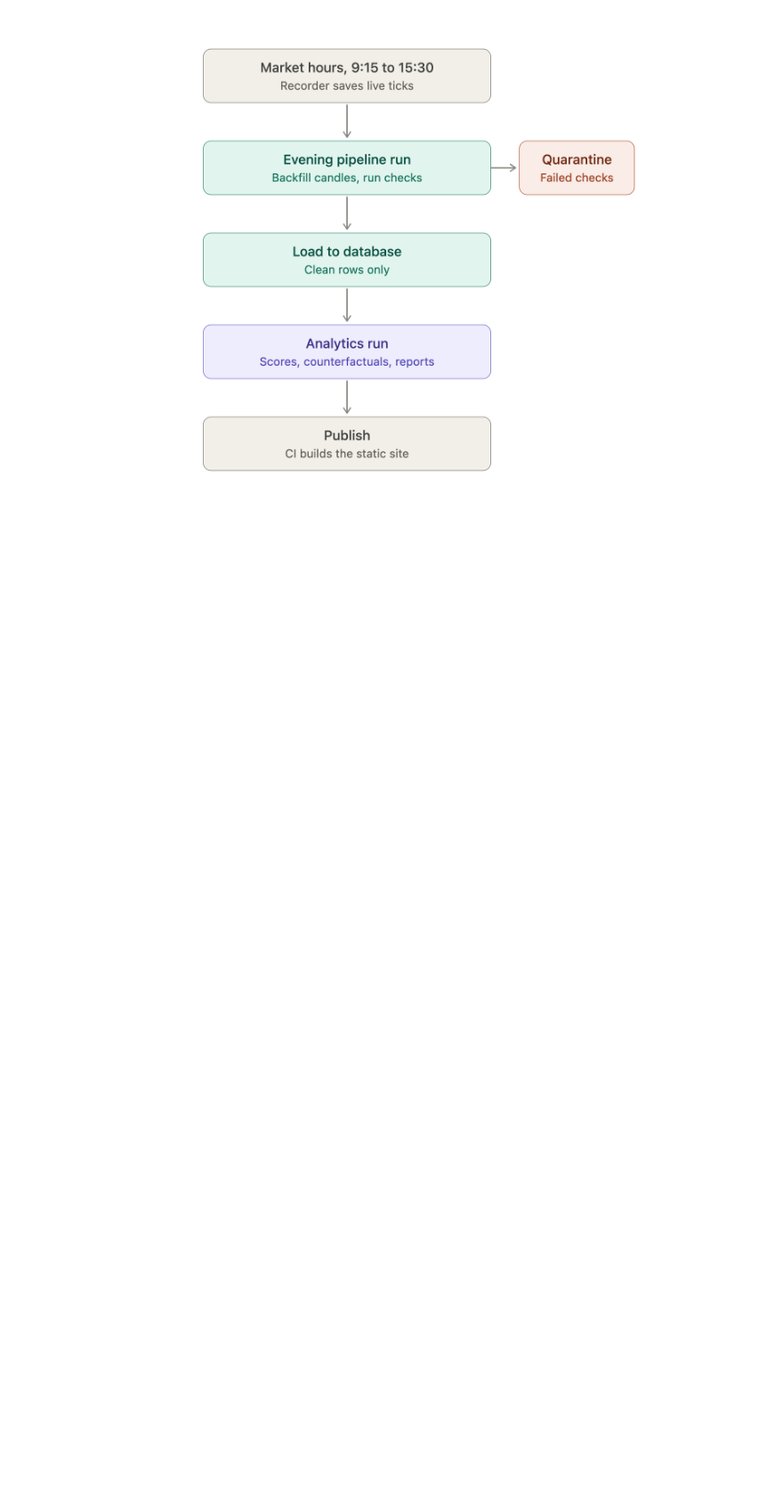
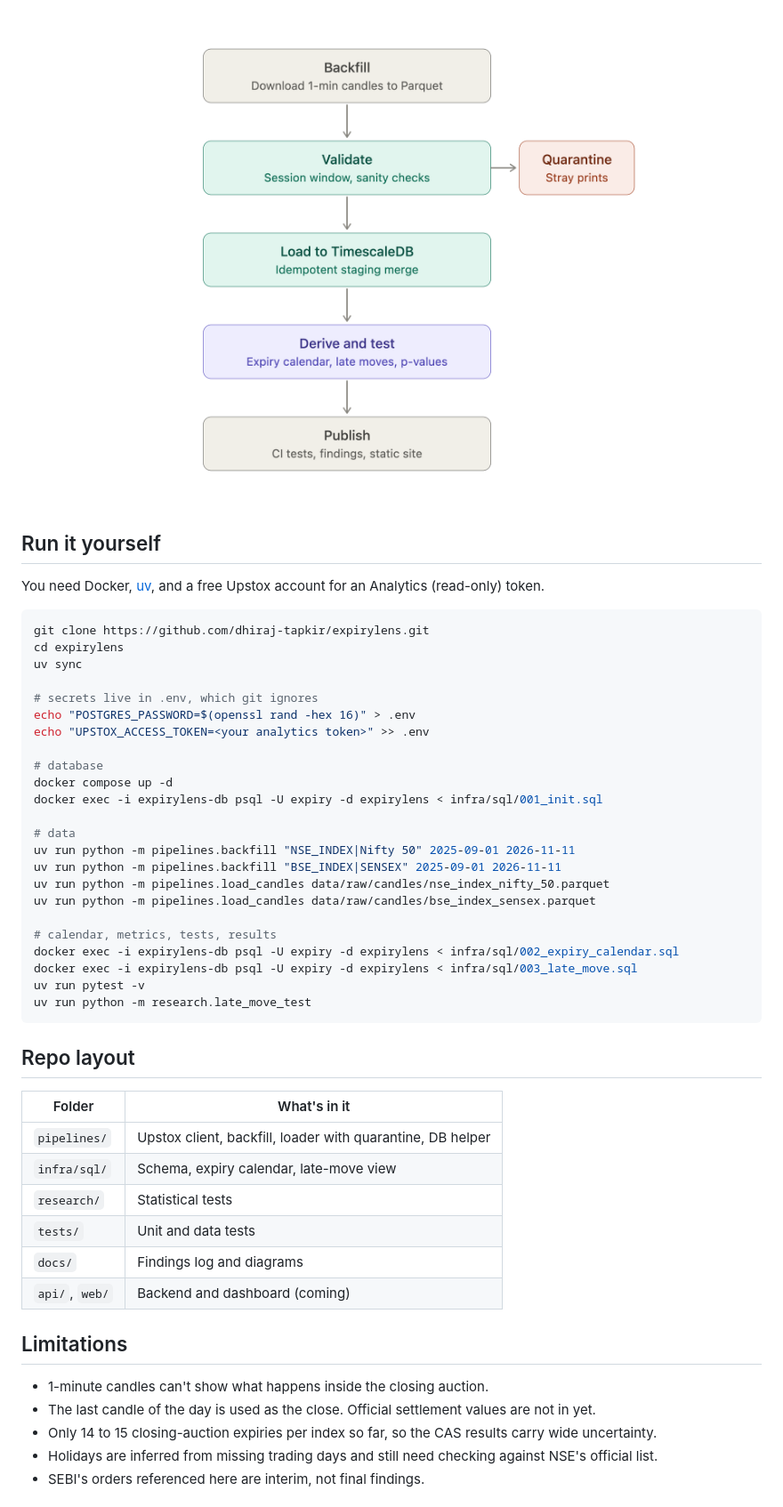
Before and after one commit to dhiraj-tapkir/expirylens, a Markdown page: README.md, the part around one of its changes. Shown at 89% size. GitHub-like rendering; pictures changed too: docs/images/expirylens_daily_workflow.png; blank space fills up the shorter version.

````diff
--- a/README.md
+++ b/README.md
@@ -31,2 +67,56 @@ More soon.
 
-![ExpiryLens daily workflow](docs/images/expirylens_daily_workflow.png)
+![ExpiryLens data workflow](docs/images/expirylens_daily_workflow.png)
+
+## Run it yourself
+
+You need Docker, [uv](https://docs.astral.sh/uv/), and a free Upstox account
+for an Analytics (read-only) token.
+
+```bash
+git clone https://github.com/dhiraj-tapkir/expirylens.git
+cd expirylens
+uv sync
+
+# secrets live in .env, which git ignores
+echo "POSTGRES_PASSWORD=$(openssl rand -hex 16)" > .env
+echo "UPSTOX_ACCESS_TOKEN=<your analytics token>" >> .env
+
+# database
+docker compose up -d
+docker exec -i expirylens-db psql -U expiry -d expirylens < infra/sql/001_init.sql
+
+# data
+uv run python -m pipelines.backfill "NSE_INDEX|Nifty 50" 2025-09-01 2026-11-11
+uv run python -m pipelines.backfill "BSE_INDEX|SENSEX" 2025-09-01 2026-11-11
+uv run python -m pipelines.load_candles data/raw/candles/nse_index_nifty_50.parquet
+uv run python -m pipelines.load_candles data/raw/candles/bse_index_sensex.parquet
+
+# calendar, metrics, tests, results
+docker exec -i expirylens-db psql -U expiry -d expirylens < infra/sql/002_expiry_calendar.sql
+docker exec -i expirylens-db psql -U expiry -d expirylens < infra/sql/003_late_move.sql
+uv run pytest -v
+uv run python -m research.late_move_test
+```
+
+## Repo layout
+
+| Folder | What's in it |
+|---|---|
+| `pipelines/` | Upstox client, backfill, loader with quarantine, DB helper |
+| `infra/sql/` | Schema, expiry calendar, late-move view |
+| `research/` | Statistical tests |
+| `tests/` | Unit and data tests |
+| `docs/` | Findings log and diagrams |
+| `api/`, `web/` | Backend and dashboard (coming) |
+
+## Limitations
+
+- 1-minute candles can't show what happens inside the closing auction.
+- The last candle of the day is used as the close. Official settlement values
+  are not in yet.
+- Only 14 to 15 closing-auction expiries per index so far, so the CAS results
+  carry wide uncertainty.
+- Holidays are inferred from missing trading days and still need checking
+  against NSE's official list.
+- SEBI's orders referenced here are interim, not final findings.
+
````
Also changed, not shown: other parts of README.md (+68 -15 lines), docs/images/expirylens_architecture.png.
